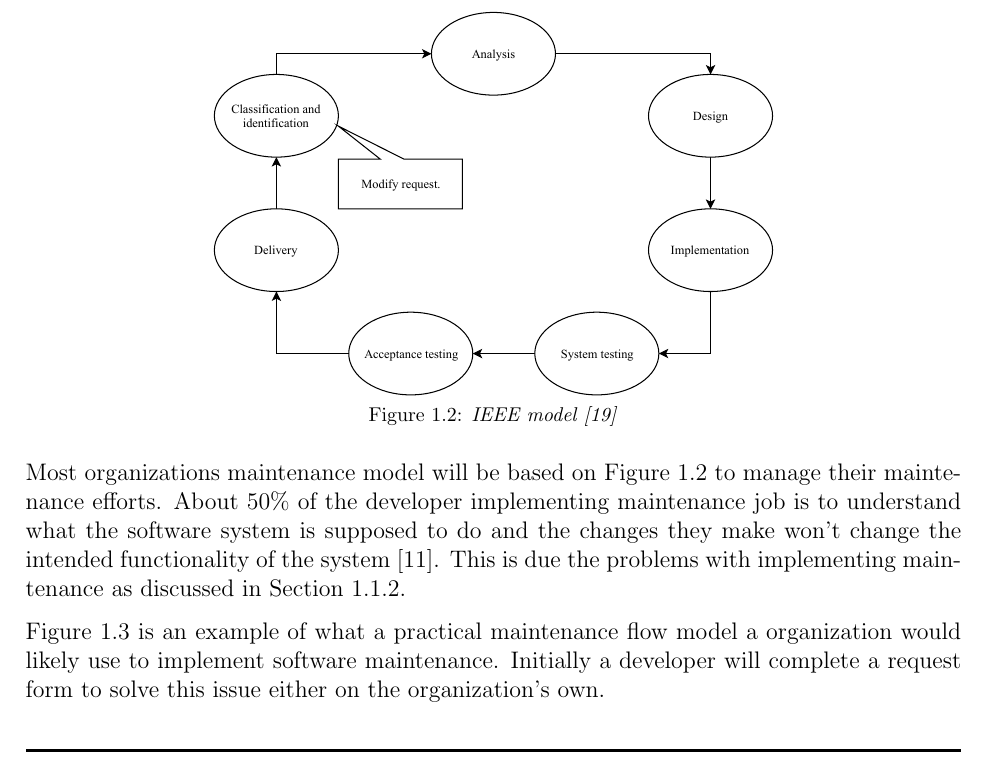
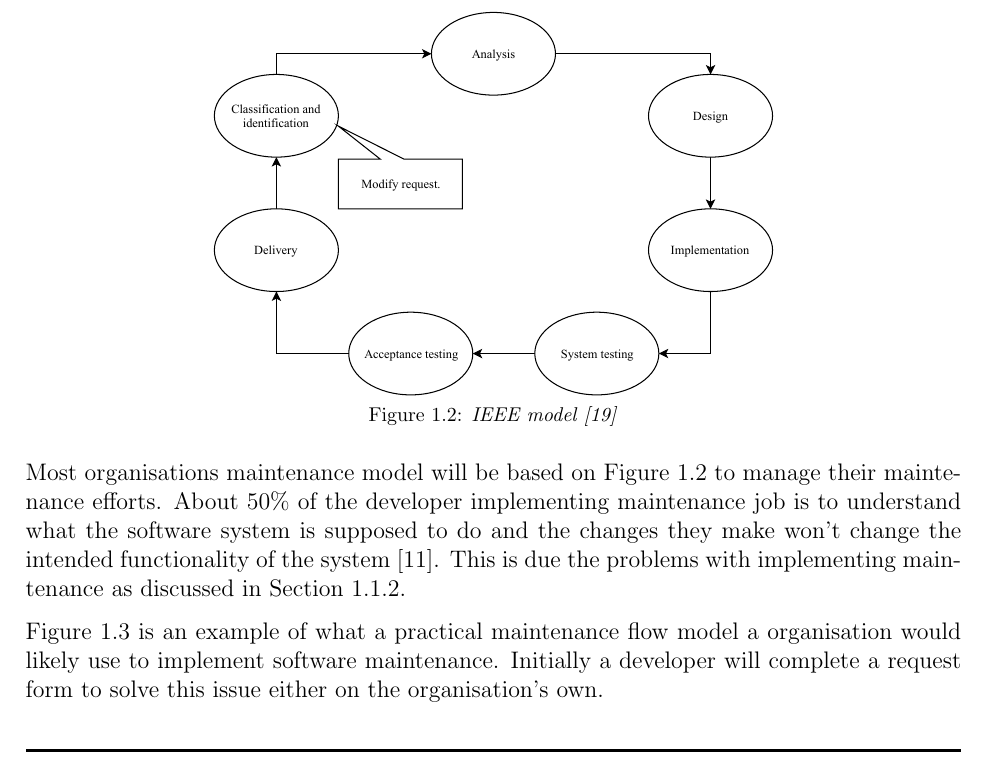
Before and after one commit to CorrieScheepers/Masters, a LaTeX thesis (Document.tex, which reads Chapters/Chapter1.tex): part of page 11 of 27, cut so that both start at the same text. Compiled offline with pdfLaTeX.

Commit message:
Updates from Overleaf

```diff
--- a/Chapters/Chapter1.tex
+++ b/Chapters/Chapter1.tex
@@ -66,7 +66,7 @@ A software maintenance model is an abstract representation of the evolution of s
 	{\textit{IEEE model \cite{Ren2011}}} \label{fig:CH1_IEEE_Model}
 \end{figure}
 
-Most organizations maintenance model will be based on \Cref{fig:CH1_IEEE_Model} to manage their maintenance efforts. About $50\%$ of the developer implementing maintenance job is to understand what the software system is supposed to do and the changes they make won't change the intended functionality of the system \cite{Tang2010}. This is due the problems with implementing maintenance as discussed in \Cref{sec:Maintenance_problems}.\par \Cref{fig:CH1_MaintenanceFlow} is an example of what a practical maintenance flow model a organization would likely use to implement software maintenance. Initially a developer will complete a request form to solve this issue either on the organization's own. \par To fully follow the \textit{IEEE Standard 1219} of implementing maintenance on a software system, the defects or areas of improvements needs to be identified. Utilisation analysis of event logs can be used to detect any hidden defects or performance issues in a software system to implement software maintenance \cite{Cinque2013, Rong2018a, Levin2019}.
+Most organisations maintenance model will be based on \Cref{fig:CH1_IEEE_Model} to manage their maintenance efforts. About $50\%$ of the developer implementing maintenance job is to understand what the software system is supposed to do and the changes they make won't change the intended functionality of the system \cite{Tang2010}. This is due the problems with implementing maintenance as discussed in \Cref{sec:Maintenance_problems}.\par \Cref{fig:CH1_MaintenanceFlow} is an example of what a practical maintenance flow model a organisation would likely use to implement software maintenance. Initially a developer will complete a request form to solve this issue either on the organisation's own. \par To fully follow the \textit{IEEE Standard 1219} of implementing maintenance on a software system, the defects or areas of improvements needs to be identified. Utilisation analysis of event logs can be used to detect any hidden defects or performance issues in a software system to implement software maintenance \cite{Cinque2013, Rong2018a, Levin2019}.
 
 \begin{figure}[!htb] % An h :here, t: top, b: bottom.
 	\centering % cent the figure
```
